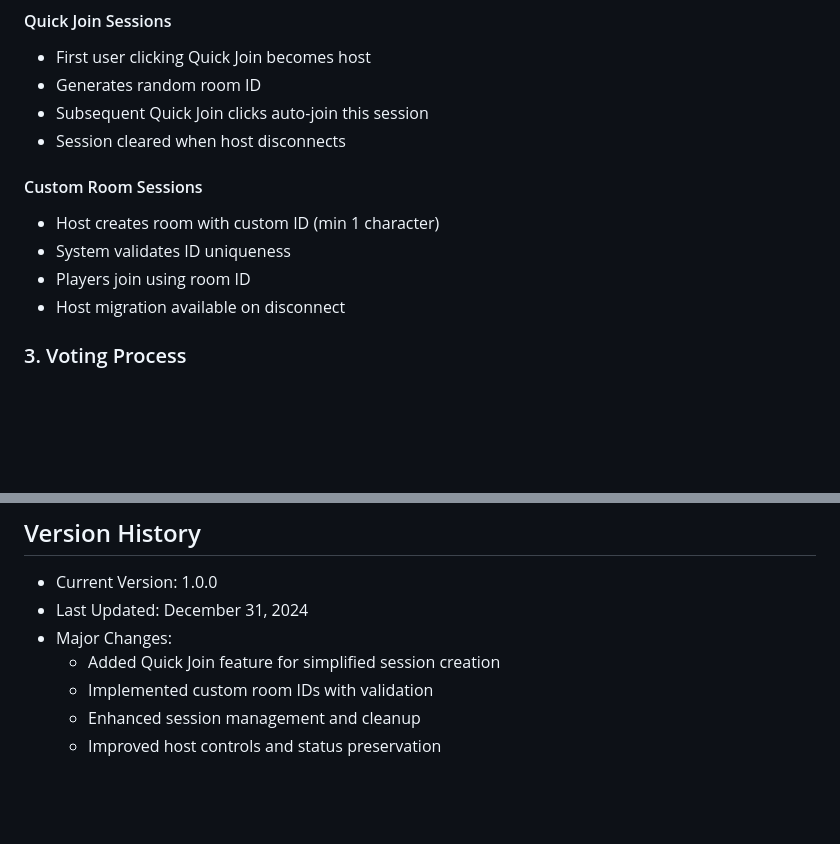
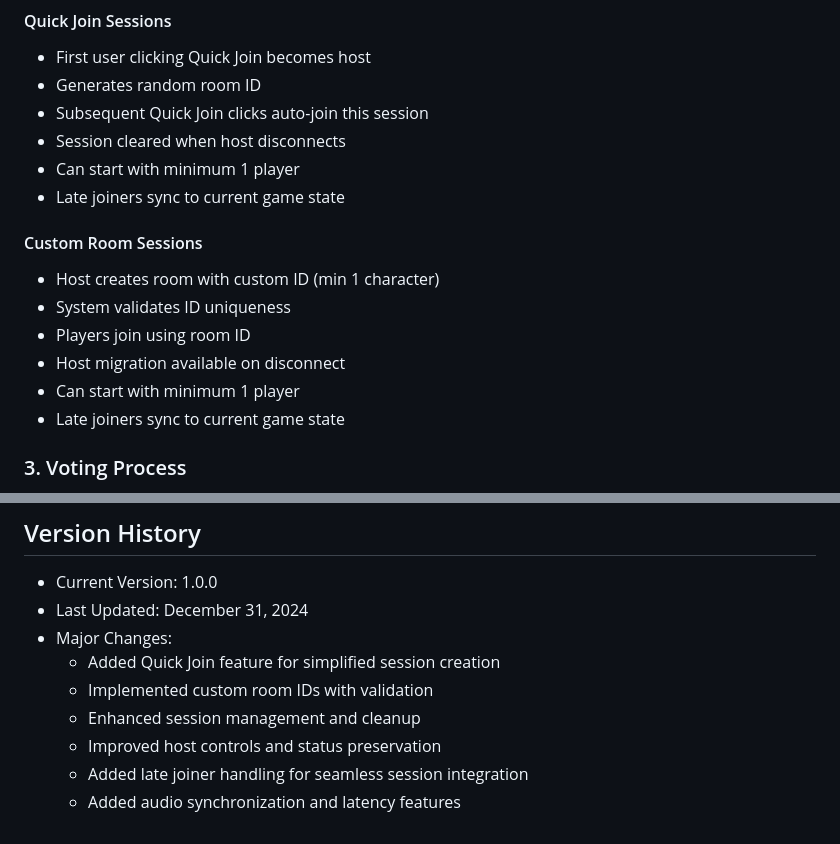
Before and after one commit to ramy7777/Vote_song, a Markdown page: HANDOVER_2024_12_31.md, 2 parts joined by grey strips. Rendered like a GitHub page; blank space fills up the shorter version.

```diff
--- a/HANDOVER_2024_12_31.md
+++ b/HANDOVER_2024_12_31.md
@@ -109,12 +129,16 @@ Vote Song is a real-time web application that allows users to host music voting
 - Generates random room ID
 - Subsequent Quick Join clicks auto-join this session
 - Session cleared when host disconnects
+- Can start with minimum 1 player
+- Late joiners sync to current game state
 
 #### Custom Room Sessions
 - Host creates room with custom ID (min 1 character)
 - System validates ID uniqueness
 - Players join using room ID
 - Host migration available on disconnect
+- Can start with minimum 1 player
+- Late joiners sync to current game state
 
 ### 3. Voting Process
 1. All users see song list
@@ -227,3 +308,5 @@ Vote Song is a real-time web application that allows users to host music voting
   - Implemented custom room IDs with validation
   - Enhanced session management and cleanup
   - Improved host controls and status preservation
+  - Added late joiner handling for seamless session integration
+  - Added audio synchronization and latency features
```
Also changed, not shown: other parts of HANDOVER_2024_12_31.md (+78 -1 lines).
